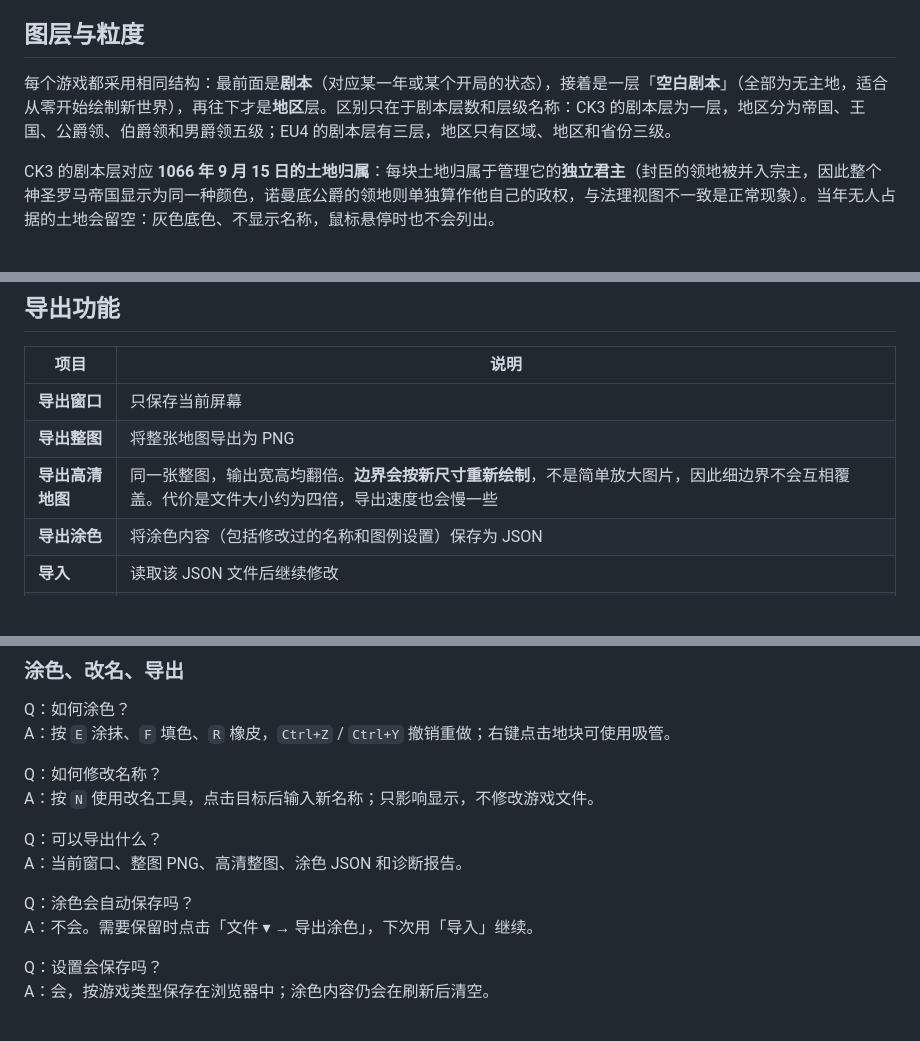
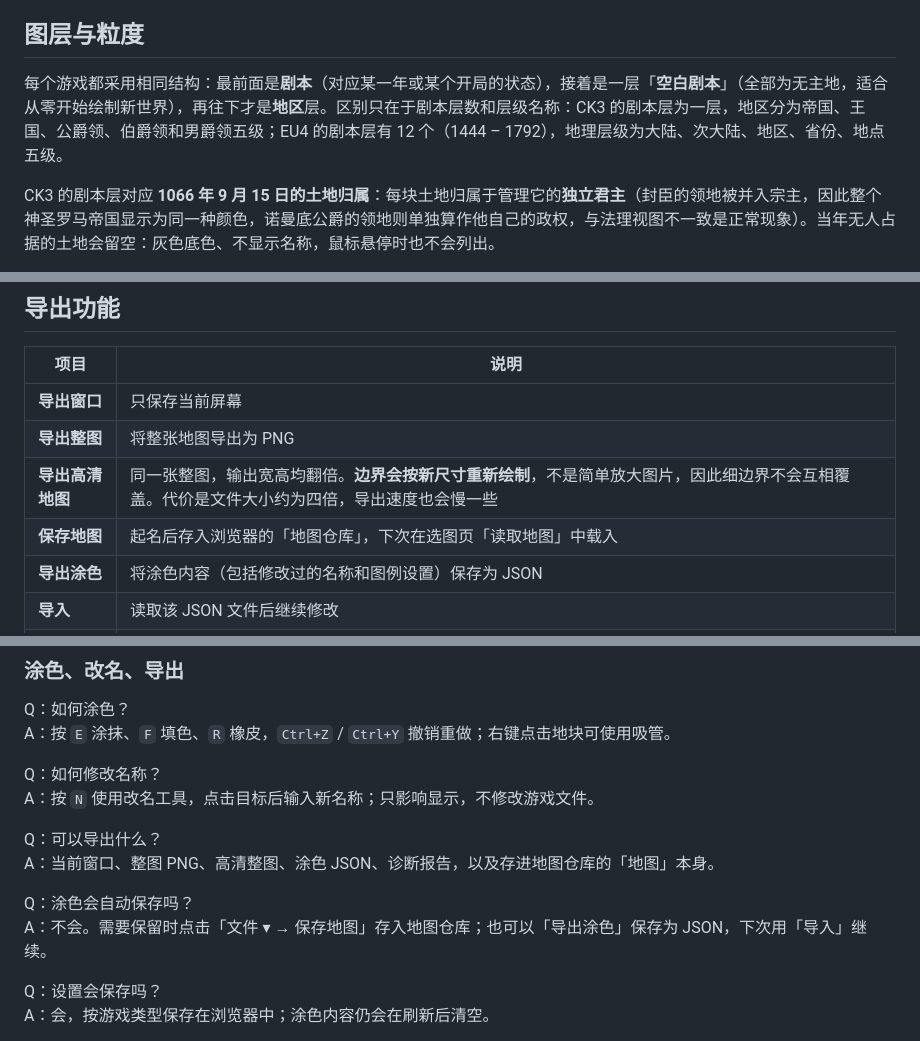
Before and after one commit to Nianjiujiang/pdx-map-editor, a Markdown page: README.md, 3 parts joined by grey strips. Rendered like a GitHub page; blank space fills up the shorter version.

```diff
--- a/README.md
+++ b/README.md
@@ -116,7 +130,7 @@ python pack_map.py data_kr --id kr-1936 --label "KR 1936" --author 你的名字
 
 ## 图层与粒度
 
-每个游戏都采用相同结构：最前面是**剧本**（对应某一年或某个开局的状态），接着是一层「**空白剧本**」（全部为无主地，适合从零开始绘制新世界），再往下才是**地区**层。区别只在于剧本层数和层级名称：CK3 的剧本层为一层，地区分为帝国、王国、公爵领、伯爵领和男爵领五级；EU4 的剧本层有三层，地区只有区域、地区和省份三级。
+每个游戏都采用相同结构：最前面是**剧本**（对应某一年或某个开局的状态），接着是一层「**空白剧本**」（全部为无主地，适合从零开始绘制新世界），再往下才是**地区**层。区别只在于剧本层数和层级名称：CK3 的剧本层为一层，地区分为帝国、王国、公爵领、伯爵领和男爵领五级；EU4 的剧本层有 12 个（1444 – 1792），地理层级为大陆、次大陆、地区、省份、地点五级。
 
 CK3 的剧本层对应 **1066 年 9 月 15 日的土地归属**：每块土地归属于管理它的**独立君主**（封臣的领地被并入宗主，因此整个神圣罗马帝国显示为同一种颜色，诺曼底公爵的领地则单独算作他自己的政权，与法理视图不一致是正常现象）。当年无人占据的土地会留空：灰色底色、不显示名称，鼠标悬停时也不会列出。
 
@@ -220,6 +234,7 @@ EU4 切换到 1618 或 1789 年时，显示的是该年开局时的版图，与
 | **导出窗口** | 只保存当前屏幕 |
 | **导出整图** | 将整张地图导出为 PNG |
 | **导出高清地图** | 同一张整图，输出宽高均翻倍。**边界会按新尺寸重新绘制**，不是简单放大图片，因此细边界不会互相覆盖。代价是文件大小约为四倍，导出速度也会慢一些 |
+| **保存地图** | 起名后存入浏览器的「地图仓库」，下次在选图页「读取地图」中载入 |
 | **导出涂色** | 将涂色内容（包括修改过的名称和图例设置）保存为 JSON |
 | **导入** | 读取该 JSON 文件后继续修改 |
 | **导出日志** | 将本次运行现场保存为**诊断报告**（.txt）：环境、浏览器、显卡、当时查看的地图和层级、出现过的错误（包含堆栈和次数）、操作时间线，最后附上一段机器可读的 JSON |
@@ -282,10 +297,10 @@ Q：如何修改名称？
 A：按 `N` 使用改名工具，点击目标后输入新名称；只影响显示，不修改游戏文件。
 
 Q：可以导出什么？
-A：当前窗口、整图 PNG、高清整图、涂色 JSON 和诊断报告。
+A：当前窗口、整图 PNG、高清整图、涂色 JSON、诊断报告，以及存进地图仓库的「地图」本身。
 
 Q：涂色会自动保存吗？
-A：不会。需要保留时点击「文件 ▾ → 导出涂色」，下次用「导入」继续。
+A：不会。需要保留时点击「文件 ▾ → 保存地图」存入地图仓库；也可以「导出涂色」保存为 JSON，下次用「导入」继续。
 
 Q：设置会保存吗？
 A：会，按游戏类型保存在浏览器中；涂色内容仍会在刷新后清空。
```
Also changed, not shown: other parts of README.md (+20 -6 lines).
